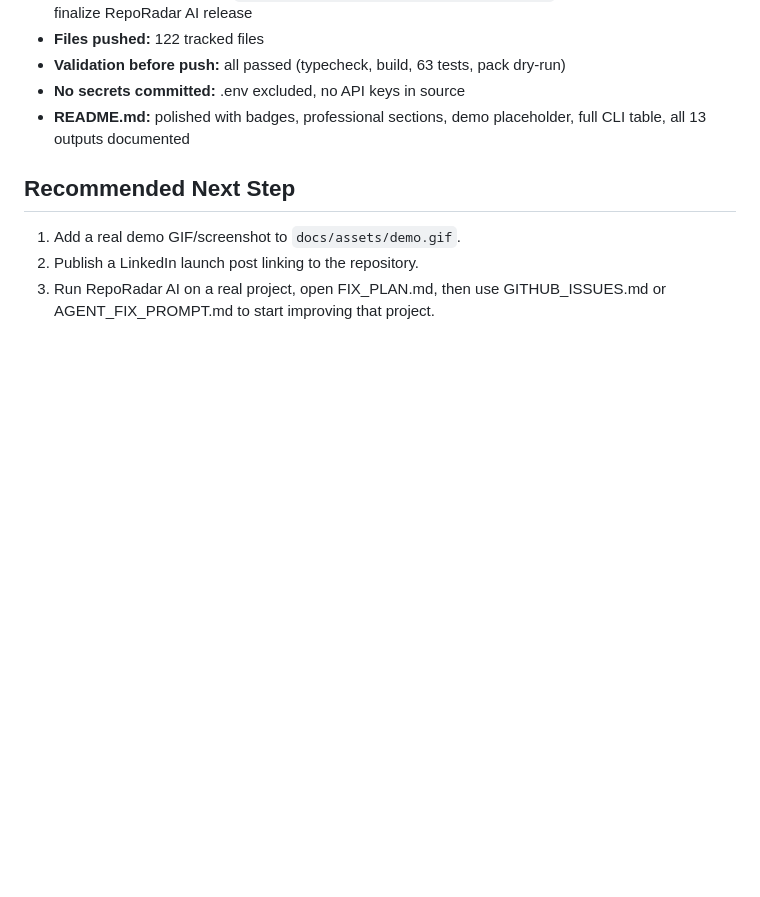
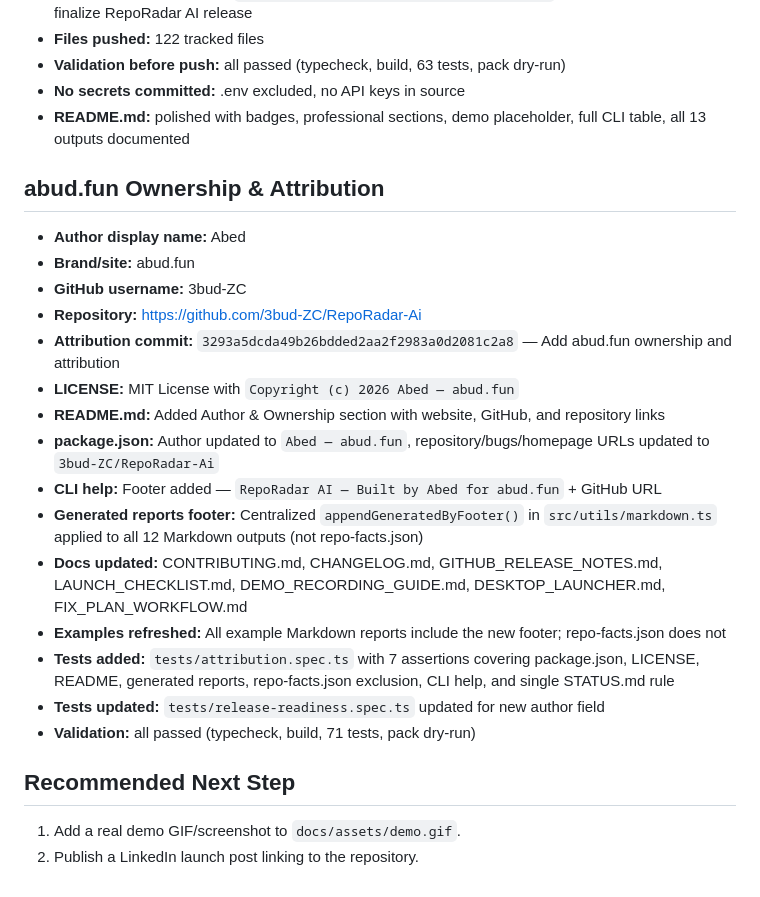
Before and after one commit to 3bud-ZC/RepoRadar-Ai, a Markdown page: STATUS.md, the part around the change. GitHub-like rendering; blank space fills up the shorter version.

Commit message:
docs: update STATUS.md with abud.fun ownership and attribution

```diff
--- a/STATUS.md
+++ b/STATUS.md
@@ -136,8 +136,25 @@ npm run shortcut:windows
 - **No secrets committed:** .env excluded, no API keys in source
 - **README.md:** polished with badges, professional sections, demo placeholder, full CLI table, all 13 outputs documented
 
+## abud.fun Ownership & Attribution
+
+- **Author display name:** Abed
+- **Brand/site:** abud.fun
+- **GitHub username:** 3bud-ZC
+- **Repository:** https://github.com/3bud-ZC/RepoRadar-Ai
+- **Attribution commit:** `3293a5dcda49b26bdded2aa2f2983a0d2081c2a8` — Add abud.fun ownership and attribution
+- **LICENSE:** MIT License with `Copyright (c) 2026 Abed — abud.fun`
+- **README.md:** Added Author & Ownership section with website, GitHub, and repository links
+- **package.json:** Author updated to `Abed — abud.fun`, repository/bugs/homepage URLs updated to `3bud-ZC/RepoRadar-Ai`
+- **CLI help:** Footer added — `RepoRadar AI — Built by Abed for abud.fun` + GitHub URL
+- **Generated reports footer:** Centralized `appendGeneratedByFooter()` in `src/utils/markdown.ts` applied to all 12 Markdown outputs (not repo-facts.json)
+- **Docs updated:** CONTRIBUTING.md, CHANGELOG.md, GITHUB_RELEASE_NOTES.md, LAUNCH_CHECKLIST.md, DEMO_RECORDING_GUIDE.md, DESKTOP_LAUNCHER.md, FIX_PLAN_WORKFLOW.md
+- **Examples refreshed:** All example Markdown reports include the new footer; repo-facts.json does not
+- **Tests added:** `tests/attribution.spec.ts` with 7 assertions covering package.json, LICENSE, README, generated reports, repo-facts.json exclusion, CLI help, and single STATUS.md rule
+- **Tests updated:** `tests/release-readiness.spec.ts` updated for new author field
+- **Validation:** all passed (typecheck, build, 71 tests, pack dry-run)
+
 ## Recommended Next Step
 
 1. Add a real demo GIF/screenshot to `docs/assets/demo.gif`.
 2. Publish a LinkedIn launch post linking to the repository.
-3. Run RepoRadar AI on a real project, open FIX_PLAN.md, then use GITHUB_ISSUES.md or AGENT_FIX_PROMPT.md to start improving that project.
```
